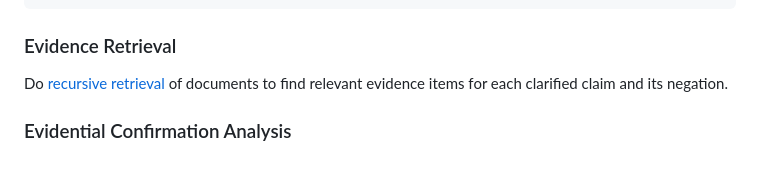
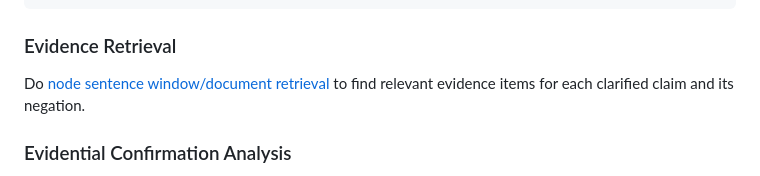
Before and after one commit to debatelab/evidence-seeker, a Markdown page: README.md, the part around the change. Rendered like a GitHub page.

Commit message:
link to retrieval

```diff
--- a/README.md
+++ b/README.md
@@ -103,7 +103,7 @@ graph LR;
 
 ### Evidence Retrieval
 
-Do [recursive retrieval](https://docs.llamaindex.ai/en/stable/examples/retrievers/auto_vs_recursive_retriever/) of documents to find relevant evidence items for each clarified claim and its negation.
+Do [node sentence window/document retrieval](https://docs.llamaindex.ai/en/stable/examples/node_postprocessor/MetadataReplacementDemo/) to find relevant evidence items for each clarified claim and its negation.
 
 ### Evidential Confirmation Analysis
 
```
